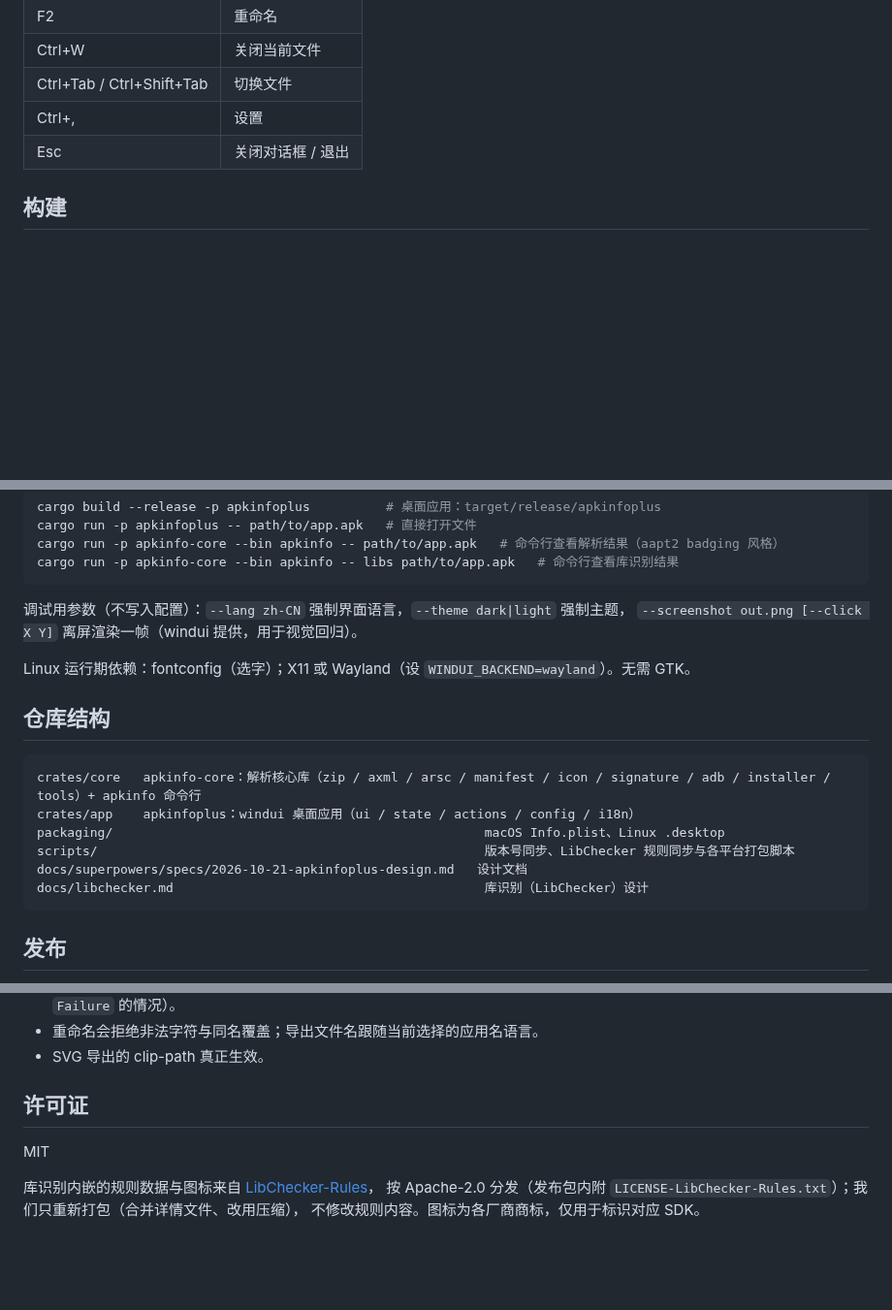
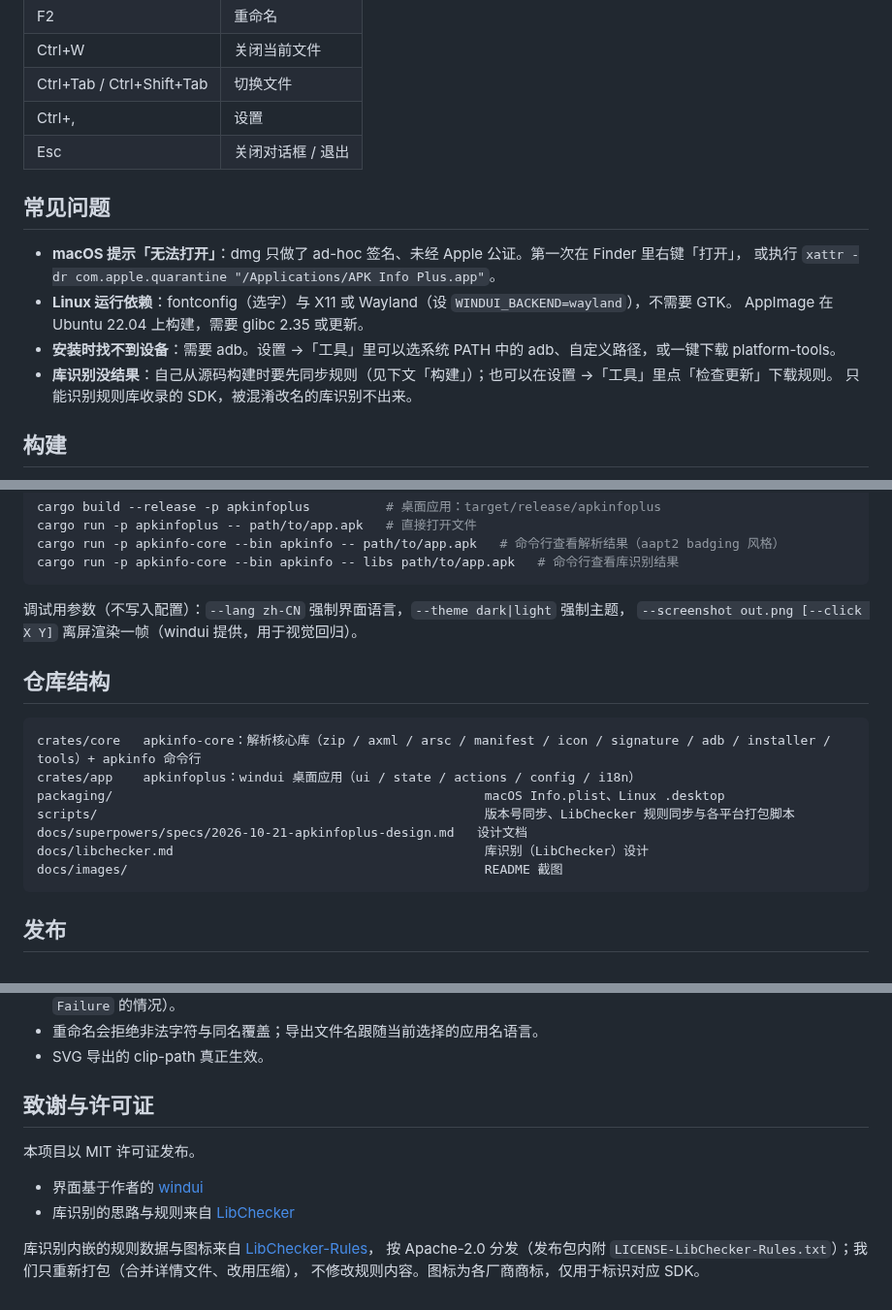
Before and after one commit to huanfeng/ApkInfoPlus, a Markdown page: README.md, 3 parts joined by grey strips. Shown at 97% size. GitHub-like rendering; blank space fills up the shorter version.

````diff
--- a/README.md
+++ b/README.md
@@ -49,6 +80,16 @@ macOS 版只做了 ad-hoc 签名，没有经过 Apple 公证：第一次打开
 | Ctrl+Tab / Ctrl+Shift+Tab | 切换文件 |
 | Ctrl+, | 设置 |
 | Esc | 关闭对话框 / 退出 |
+
+## 常见问题
+
+- **macOS 提示「无法打开」**：dmg 只做了 ad-hoc 签名、未经 Apple 公证。第一次在 Finder 里右键「打开」，
+  或执行 `xattr -dr com.apple.quarantine "/Applications/APK Info Plus.app"`。
+- **Linux 运行依赖**：fontconfig（选字）与 X11 或 Wayland（设 `WINDUI_BACKEND=wayland`），不需要 GTK。
+  AppImage 在 Ubuntu 22.04 上构建，需要 glibc 2.35 或更新。
+- **安装时找不到设备**：需要 adb。设置 →「工具」里可以选系统 PATH 中的 adb、自定义路径，或一键下载 platform-tools。
+- **库识别没结果**：自己从源码构建时要先同步规则（见下文「构建」）；也可以在设置 →「工具」里点「检查更新」下载规则。
+  只能识别规则库收录的 SDK，被混淆改名的库识别不出来。
 
 ## 构建
 
@@ -83,8 +124,6 @@ cargo run -p apkinfo-core --bin apkinfo -- libs path/to/app.apk   # 命令行查
 调试用参数（不写入配置）：`--lang zh-CN` 强制界面语言，`--theme dark|light` 强制主题，
 `--screenshot out.png [--click X Y]` 离屏渲染一帧（windui 提供，用于视觉回归）。
 
-Linux 运行期依赖：fontconfig（选字）；X11 或 Wayland（设 `WINDUI_BACKEND=wayland`）。无需 GTK。
-
 ## 仓库结构
 
 ```
@@ -94,6 +133,7 @@ packaging/                                                 macOS Info.plist、Li
 scripts/                                                   版本号同步、LibChecker 规则同步与各平台打包脚本
 docs/superpowers/specs/2026-10-21-apkinfoplus-design.md   设计文档
 docs/libchecker.md                                         库识别（LibChecker）设计
+docs/images/                                               README 截图
 ```
 
 ## 发布
@@ -124,9 +164,12 @@ cargo clippy --workspace --all-targets # 零警告
 - 重命名会拒绝非法字符与同名覆盖；导出文件名跟随当前选择的应用名语言。
 - SVG 导出的 clip-path 真正生效。
 
-## 许可证
+## 致谢与许可证
 
-MIT
+本项目以 MIT 许可证发布。
+
+- 界面基于作者的 [windui](https://github.com/huanfeng/wind-ui-rust)
+- 库识别的思路与规则来自 [LibChecker](https://github.com/LibChecker/LibChecker)
 
 库识别内嵌的规则数据与图标来自 [LibChecker-Rules](https://github.com/LibChecker/LibChecker-Rules)，
 按 Apache-2.0 分发（发布包内附 `LICENSE-LibChecker-Rules.txt`）；我们只重新打包（合并详情文件、改用压缩），
````
Also changed, not shown: other parts of README.md (+47 -16 lines), docs/images/libraries-dark.png (added), docs/images/overview.png (added).
